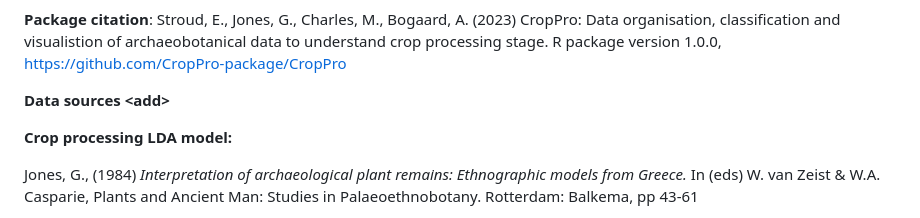
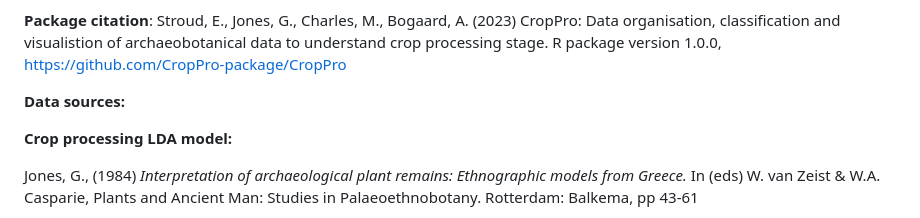
Before and after one commit to CropPro-package/CropPro, a Markdown page: README.md, the part around the change. Rendered like a GitHub page.

Commit message:
Update README.md
editing

```diff
--- a/README.md
+++ b/README.md
@@ -35,7 +35,7 @@ classification and visualistion of archaeobotanical data to understand
 crop processing stage. R package version 1.0.0,
 <https://github.com/CropPro-package/CropPro>
 
-**Data sources \<**add**\>**
+**Data sources:**
 
 **Crop processing LDA model:**
 
```
